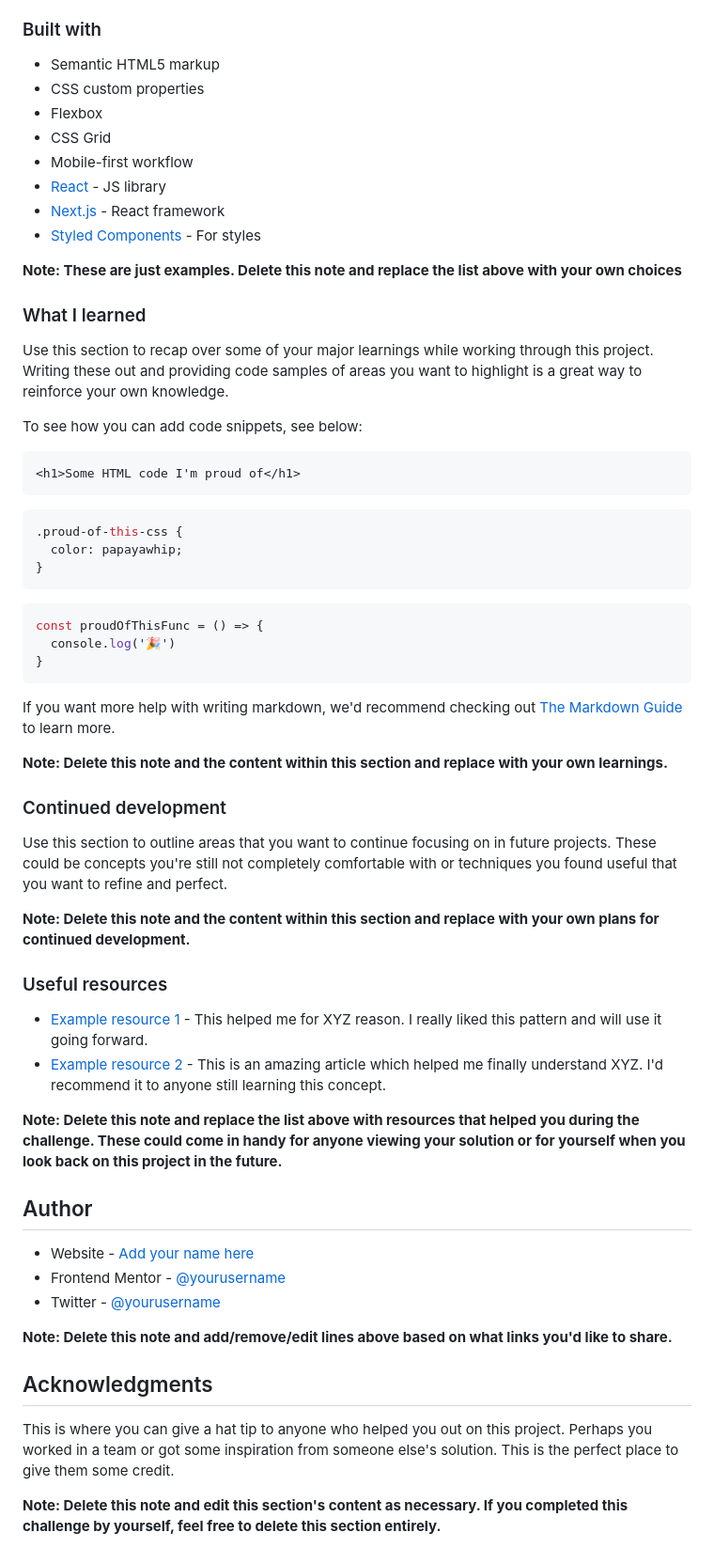
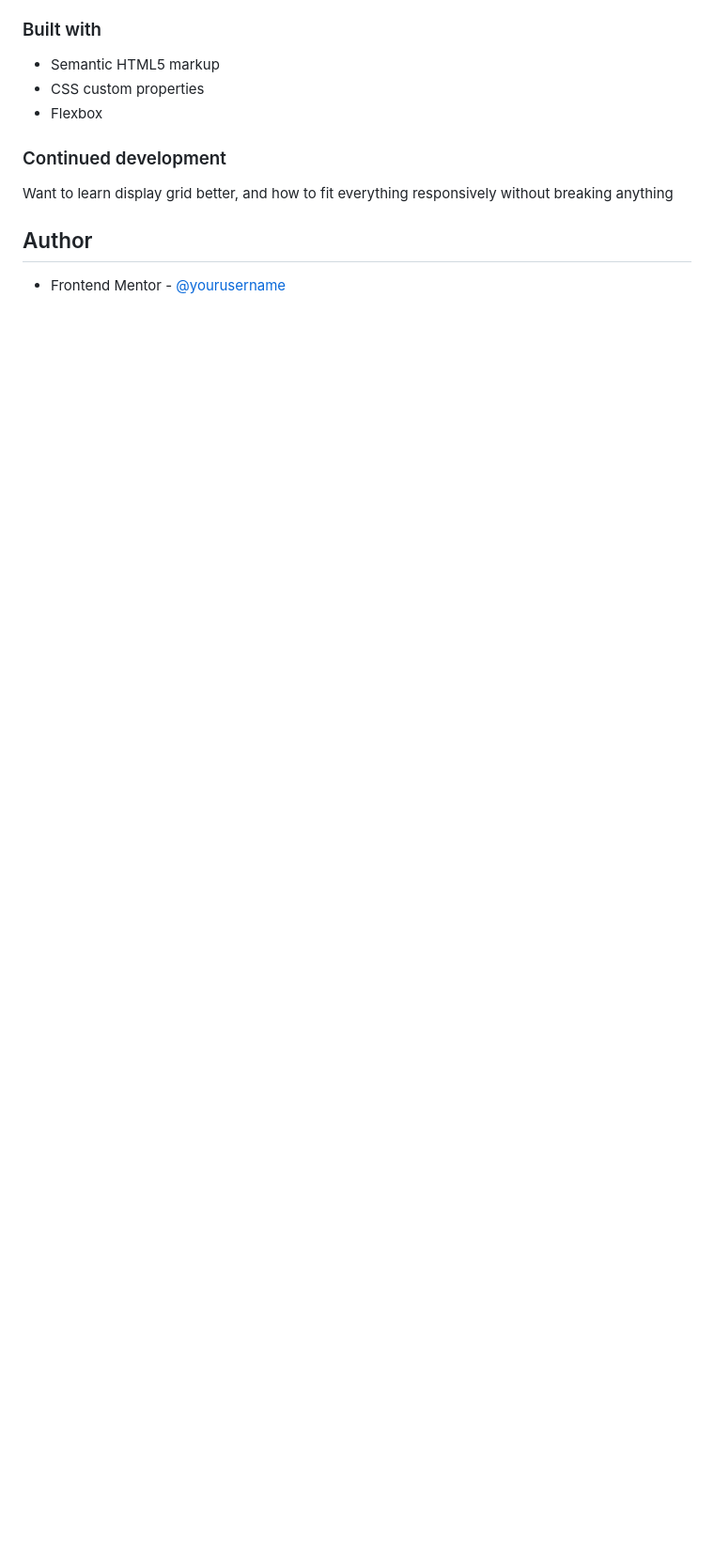
Before and after one commit to zorandz/newsletter-sign-up, a Markdown page: README-template.md, the part around the change printed below. Shown: that part at 94% size. Rendered like a GitHub page; blank space fills up the shorter version.

````diff
--- a/README-template.md
+++ b/README-template.md
@@ -56,61 +37,12 @@ Then crop/optimize/edit your image however you like, add it to your project, and
 - Semantic HTML5 markup
 - CSS custom properties
 - Flexbox
-- CSS Grid
-- Mobile-first workflow
-- [React](https://reactjs.org/) - JS library
-- [Next.js](https://nextjs.org/) - React framework
-- [Styled Components](https://styled-components.com/) - For styles
 
-**Note: These are just examples. Delete this note and replace the list above with your own choices**
-
-### What I learned
-
-Use this section to recap over some of your major learnings while working through this project. Writing these out and providing code samples of areas you want to highlight is a great way to reinforce your own knowledge.
-
-To see how you can add code snippets, see below:
-
-```html
-<h1>Some HTML code I'm proud of</h1>
-```
-```css
-.proud-of-this-css {
-  color: papayawhip;
-}
-```
-```js
-const proudOfThisFunc = () => {
-  console.log('🎉')
-}
-```
-
-If you want more help with writing markdown, we'd recommend checking out [The Markdown Guide](https://www.markdownguide.org/) to learn more.
-
-**Note: Delete this note and the content within this section and replace with your own learnings.**
 
 ### Continued development
 
-Use this section to outline areas that you want to continue focusing on in future projects. These could be concepts you're still not completely comfortable with or techniques you found useful that you want to refine and perfect.
-
-**Note: Delete this note and the content within this section and replace with your own plans for continued development.**
-
-### Useful resources
-
-- [Example resource 1](https://www.example.com) - This helped me for XYZ reason. I really liked this pattern and will use it going forward.
-- [Example resource 2](https://www.example.com) - This is an amazing article which helped me finally understand XYZ. I'd recommend it to anyone still learning this concept.
-
-**Note: Delete this note and replace the list above with resources that helped you during the challenge. These could come in handy for anyone viewing your solution or for yourself when you look back on this project in the future.**
+Want to learn display grid better, and how to fit everything responsively without breaking anything
 
 ## Author
 
-- Website - [Add your name here](https://www.your-site.com)
-- Frontend Mentor - [@yourusername](https://www.frontendmentor.io/profile/yourusername)
-- Twitter - [@yourusername](https://www.twitter.com/yourusername)
-
-**Note: Delete this note and add/remove/edit lines above based on what links you'd like to share.**
-
-## Acknowledgments
-
-This is where you can give a hat tip to anyone who helped you out on this project. Perhaps you worked in a team or got some inspiration from someone else's solution. This is the perfect place to give them some credit.
-
-**Note: Delete this note and edit this section's content as necessary. If you completed this challenge by yourself, feel free to delete this section entirely.**
+- Frontend Mentor - [@yourusername](https://www.frontendmentor.io/profile/zorandz)
````
Also changed, not shown: other parts of README-template.md (+3 -22 lines), Screenshot-nl-signup.png (added).
